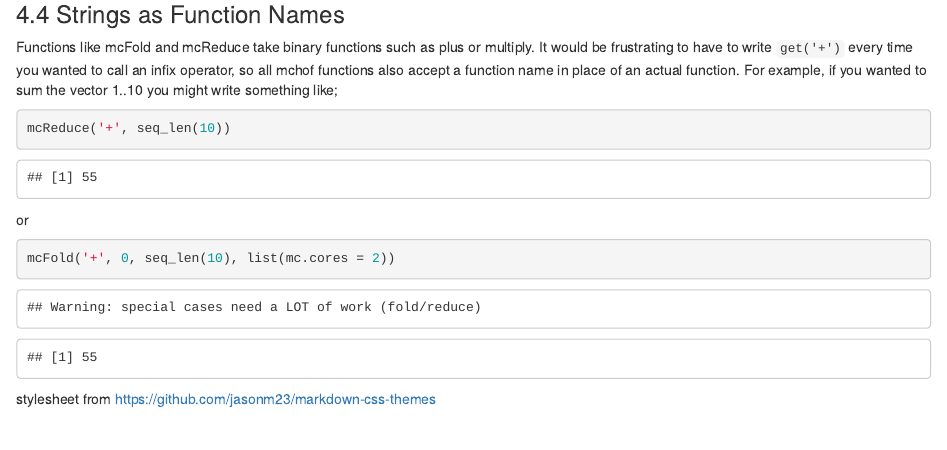
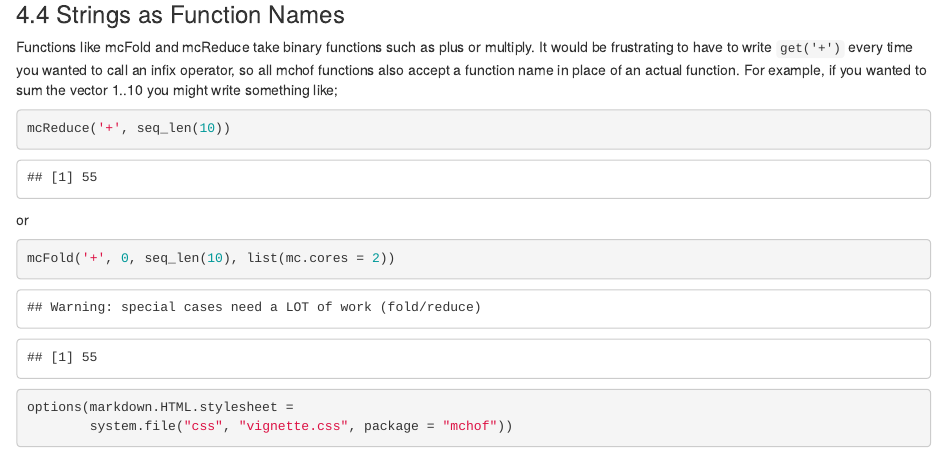
Before and after one commit to rgrannell1/mchof, an R Markdown document (inst/doc/mchof-intro.Rmd): the page in a window 1100 px wide, from 4390 px down. Rendered offline with R 4.5, knitr and Pandoc, with nearby package versions.

Commit message:
trying to get the css vignette working properly; currently being stubborn

````diff
--- /dev/null
+++ b/inst/css/vignette.css
@@ -0,0 +1,154 @@
+
+/* NOT MADE BY ME! FROM THE LIBRARY "Markdown css theme collection"
+	https://github.com/jasonm23/markdown-css-themes#readme
+
+	Slightly modified by Ryan Grannell
+*/
+
+html, body {
+	padding:1em;
+    margin:auto;
+    max-width:42em;
+    background:#fefefe;
+}
+body {
+	font: 1.3em "Times", Palatino, Times;
+	color: #333;
+	line-height: 1.4;
+}
+header, nav, article, footer {
+	width: 700px;
+	margin:0 auto;
+	}
+article {
+	margin-top: 4em;
+	margin-bottom: 4em;
+	min-height: 400px;
+	}
+footer {
+	margin-bottom:50px;
+	}
+video {
+	margin: 2em 0;
+	border:1px solid #ddd;
+	}
+
+nav {
+	font-size: .9em;
+	font-style: italic;
+	border-bottom: 1px solid #ddd;
+	padding: 1em 0;
+	}
+nav p {
+	margin: 0;
+	}
+
+/* Typography
+-------------------------------------------------------- */
+
+h1 {
+	margin-top: 0;
+	font-weight: normal;
+	}
+h2 {
+	font-weight: normal;
+	}
+h3 {
+	font-weight: normal;
+	font-style: italic;
+	margin-top:3em;
+	}
+p {
+	margin-top:0;
+	-webkit-hypens:auto;
+	-moz-hypens:auto;
+	hyphens:auto;
+	}
+ul {
+	list-style: square;
+	padding-left:1.2em;
+	}
+ol {
+	padding-left:1.2em;
+	}
+blockquote {
+	margin-left: 1em;
+	padding-left: 1em;
+	border-left: 1px solid #ddd;
+	}
+code {
+	font-family: "Consolas", "Menlo", "Monaco", monospace, serif;
+	font-size: .9em;
+}
+pre {
+	background: rgb(238, 238, 238);
+	padding: 10px 20px;
+	margin: 15px 0px;
+	border: 1px solid rgba(0, 0, 0, 0.2);
+	border-radius: 5px;
+
+	max-width: 800px;
+}
+a {
+	color: #2484c1;
+	text-decoration: none;
+	}
+a:hover {
+	text-decoration: underline;
+	}
+a img {
+	border:none;
+	}
+h1 a, h1 a:hover {
+	color: #333;
+	text-decoration: none;
+	}
+hr {
+	color : #ddd;
+	height : 1px;
+	margin: 2em 0;
+	border-top : solid 1px #ddd;
+	border-bottom : none;
+	border-left: 0;
+	border-right: 0;
+	}
+p#heart{
+	font-size: 2em;
+	line-height: 1;
+	text-align: center;
+	color: #ccc;
+	}
+.red {
+	color:#B50000;
+	}
+
+/* Home Page
+--------------------------- */
+
+body#index li {
+	margin-bottom: 1em;
+	}
+
+
+/* iPad
+-------------------------------------------------------- */
+@media only screen and (max-device-width: 1024px) {
+body {
+	font-size: 120%;
+	line-height: 1.4;
+	}
+} /* @iPad */
+
+/* iPhone
+-------------------------------------------------------- */
+@media only screen and (max-device-width: 480px) {
+body {
+	text-align: left;
+	}
+article, footer {
+	width: auto;
+	}
+article {
+	padding: 0 10px;
+	}
+} /* @iPhone */
--- a/inst/doc/mchof-intro.Rmd
+++ b/inst/doc/mchof-intro.Rmd
@@ -248,4 +248,7 @@ or
 mcFold('+', 0, seq_len(10), list(mc.cores = 2))
 ```
 
-stylesheet from https://github.com/jasonm23/markdown-css-themes
+```{r css}
+options(markdown.HTML.stylesheet =
+		system.file("css", "vignette.css", package = "mchof"))
+```
````
Also changed, not shown: benchmark/benchmark-mchof.r (+2 -2 lines), inst/doc/mchof-intro.html, inst/doc/mchof-intro.md, 1 other file.
